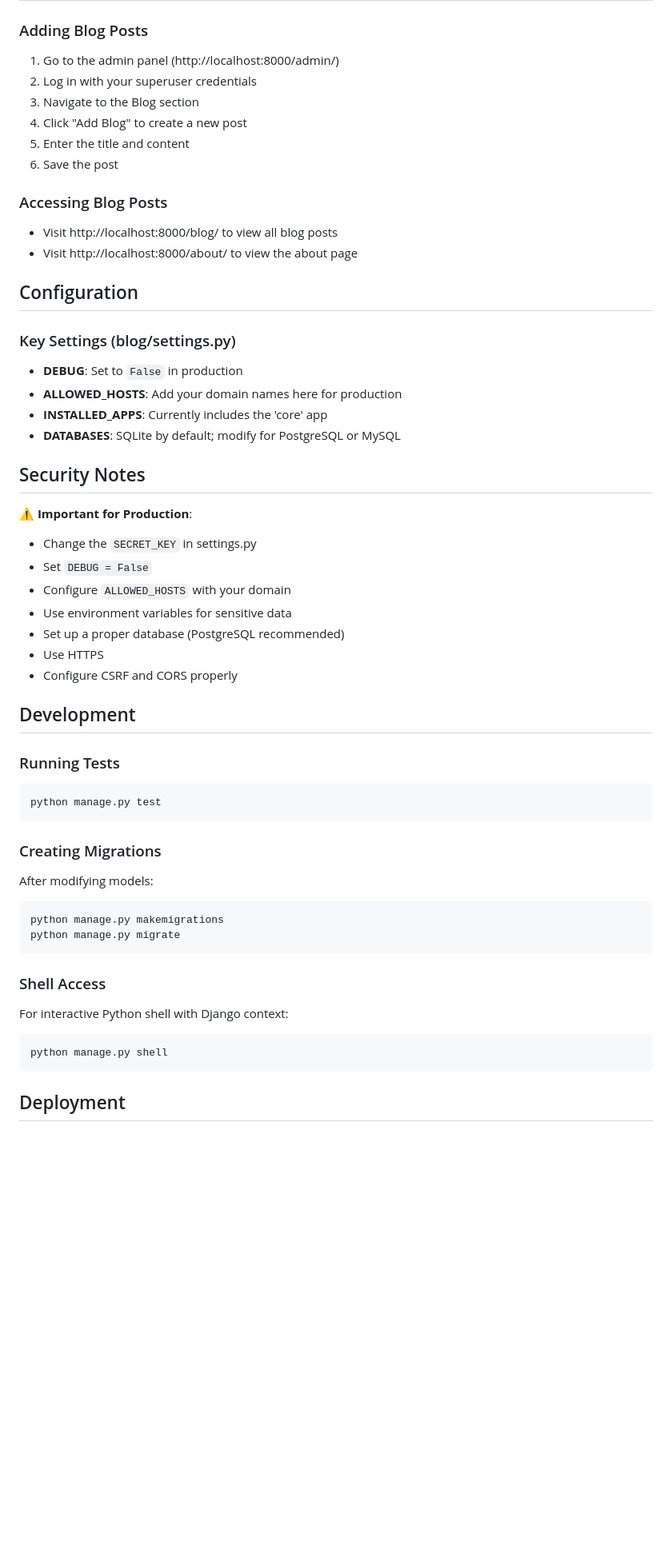
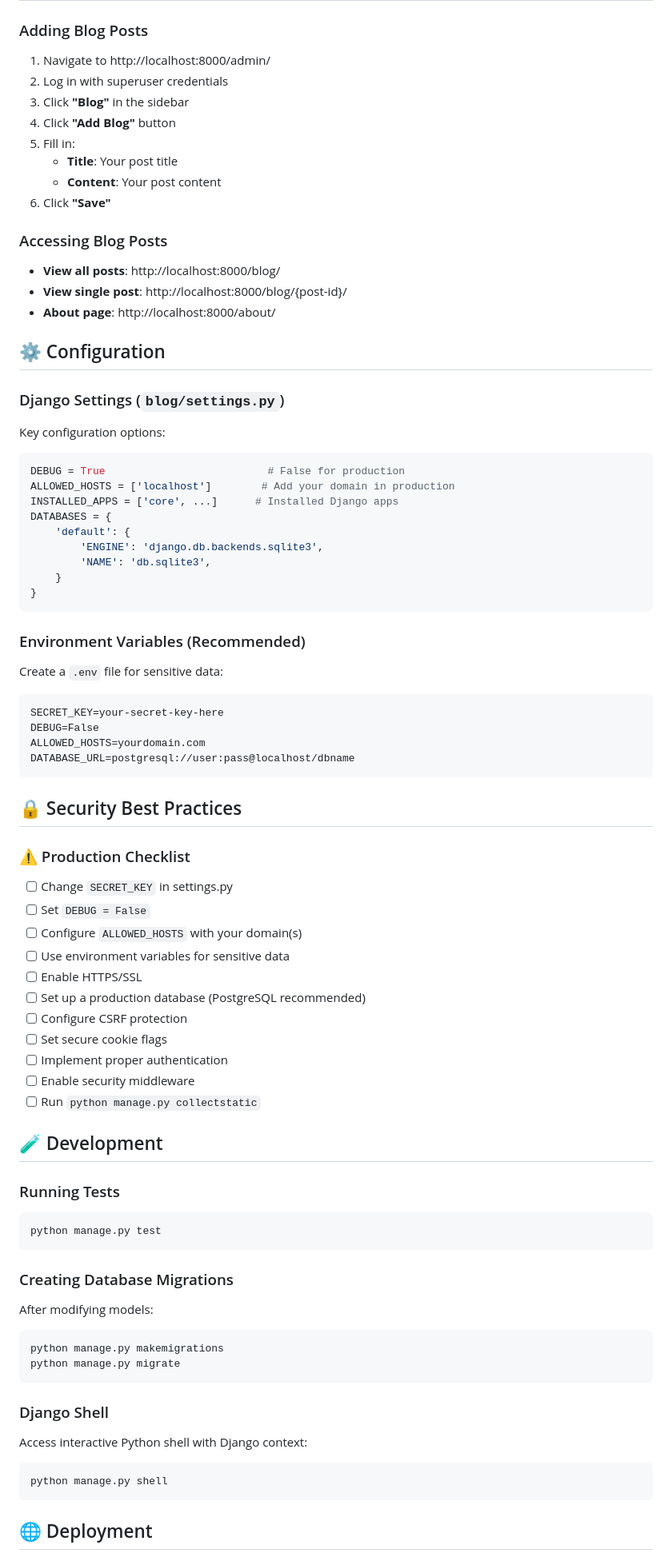
Before and after one commit to Kaksya/blog-app, a Markdown page: README.md, the part around one of its changes. Shown at 80% size. Drawn GitHub-style; blank space fills up the shorter version.

````diff
--- a/README.md
+++ b/README.md
@@ -124,40 +163,67 @@ blog/
 
 ### Adding Blog Posts
 
-1. Go to the admin panel (http://localhost:8000/admin/)
-2. Log in with your superuser credentials
-3. Navigate to the Blog section
-4. Click "Add Blog" to create a new post
-5. Enter the title and content
-6. Save the post
+1. Navigate to http://localhost:8000/admin/
+2. Log in with superuser credentials
+3. Click **"Blog"** in the sidebar
+4. Click **"Add Blog"** button
+5. Fill in:
+    - **Title**: Your post title
+    - **Content**: Your post content
+6. Click **"Save"**
 
 ### Accessing Blog Posts
 
-- Visit http://localhost:8000/blog/ to view all blog posts
-- Visit http://localhost:8000/about/ to view the about page
+- **View all posts**: http://localhost:8000/blog/
+- **View single post**: http://localhost:8000/blog/{post-id}/
+- **About page**: http://localhost:8000/about/
 
-## Configuration
+## ⚙️ Configuration
 
-### Key Settings (blog/settings.py)
+### Django Settings (`blog/settings.py`)
 
-- **DEBUG**: Set to `False` in production
-- **ALLOWED_HOSTS**: Add your domain names here for production
-- **INSTALLED_APPS**: Currently includes the 'core' app
-- **DATABASES**: SQLite by default; modify for PostgreSQL or MySQL
+Key configuration options:
 
-## Security Notes
+```python
+DEBUG = True                          # False for production
+ALLOWED_HOSTS = ['localhost']        # Add your domain in production
+INSTALLED_APPS = ['core', ...]      # Installed Django apps
+DATABASES = {
+    'default': {
+        'ENGINE': 'django.db.backends.sqlite3',
+        'NAME': 'db.sqlite3',
+    }
+}
+```
 
-⚠️ **Important for Production**:
+### Environment Variables (Recommended)
 
-- Change the `SECRET_KEY` in settings.py
-- Set `DEBUG = False`
-- Configure `ALLOWED_HOSTS` with your domain
-- Use environment variables for sensitive data
-- Set up a proper database (PostgreSQL recommended)
-- Use HTTPS
-- Configure CSRF and CORS properly
+Create a `.env` file for sensitive data:
 
-## Development
+```
+SECRET_KEY=your-secret-key-here
+DEBUG=False
+ALLOWED_HOSTS=yourdomain.com
+DATABASE_URL=postgresql://user:pass@localhost/dbname
+```
+
+## 🔒 Security Best Practices
+
+### ⚠️ Production Checklist
+
+- [ ] Change `SECRET_KEY` in settings.py
+- [ ] Set `DEBUG = False`
+- [ ] Configure `ALLOWED_HOSTS` with your domain(s)
+- [ ] Use environment variables for sensitive data
+- [ ] Enable HTTPS/SSL
+- [ ] Set up a production database (PostgreSQL recommended)
+- [ ] Configure CSRF protection
+- [ ] Set secure cookie flags
+- [ ] Implement proper authentication
+- [ ] Enable security middleware
+- [ ] Run `python manage.py collectstatic`
+
+## 🧪 Development
 
 ### Running Tests
 
@@ -165,7 +231,7 @@ blog/
 python manage.py test
 ```
 
-### Creating Migrations
+### Creating Database Migrations
 
 After modifying models:
 
@@ -174,13 +240,13 @@ python manage.py makemigrations
 python manage.py migrate
 ```
 
-### Shell Access
+### Django Shell
 
-For interactive Python shell with Django context:
+Access interactive Python shell with Django context:
 
 ```bash
 python manage.py shell
 ```
 
-## Deployment
+## 🌐 Deployment
 
````
Also changed, not shown: other parts of README.md (+251 -120 lines).
